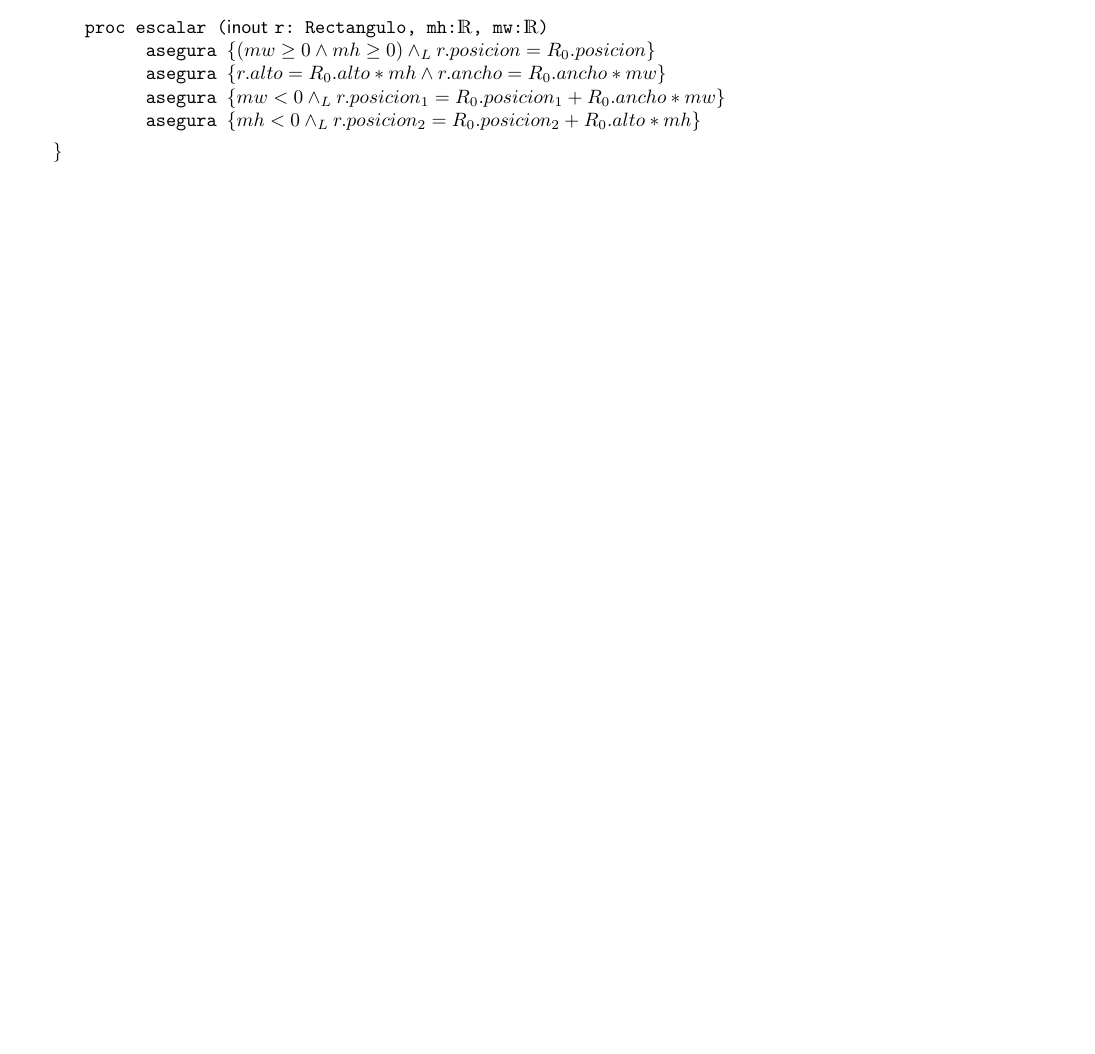
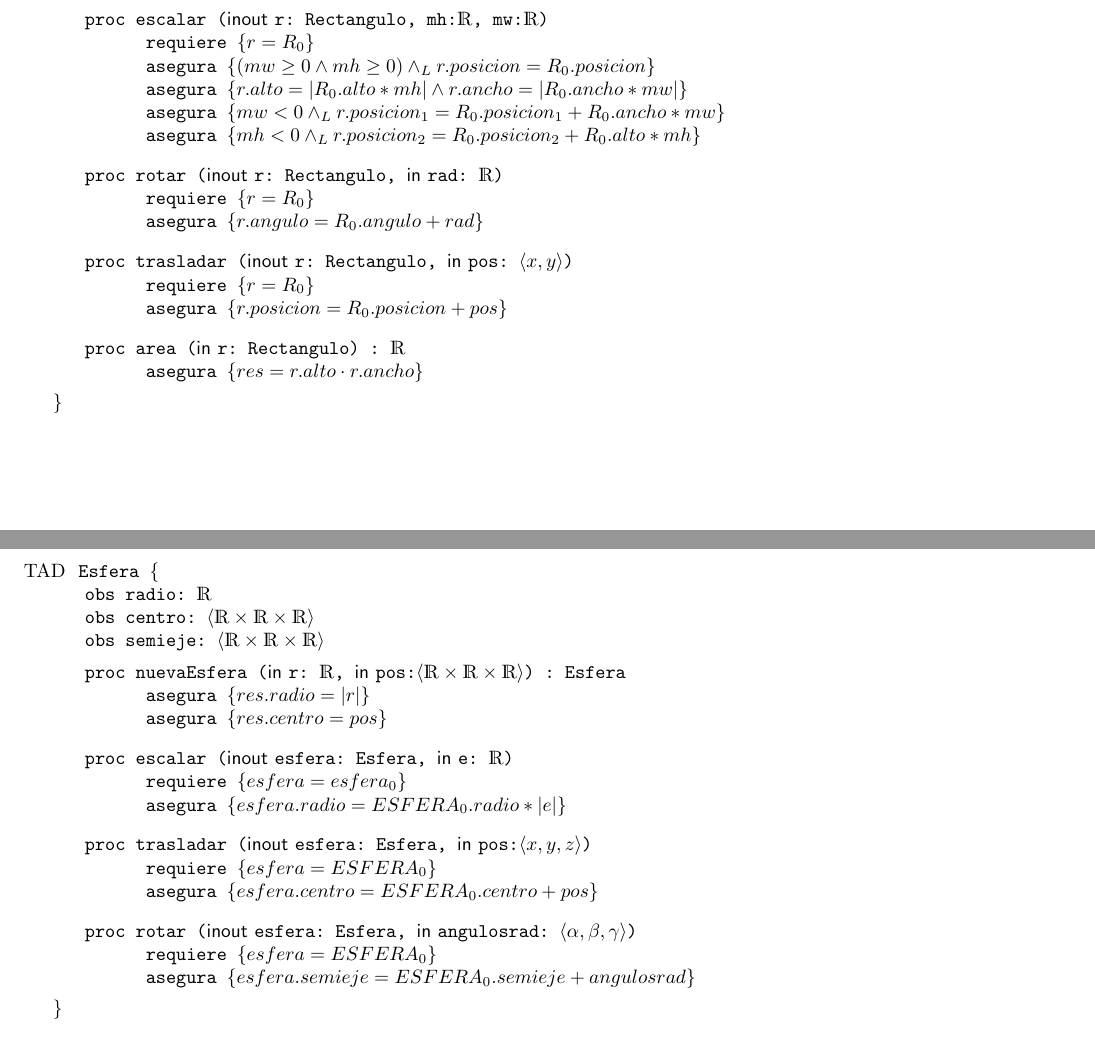
Before and after one commit to cairenahuel/AyEdD2, a LaTeX document (Guias/guia4/guia4.tex): part of the page before the commit and two parts of pages 1 and 2 of 2 after it, the two joined at a grey line, cut so that both start at the same text, the shorter picture padded with empty space. Compiled offline with pdfLaTeX.

Commit message:
rectangulo y esfera tocados

```diff
--- a/Guias/guia4/guia4.tex
+++ b/Guias/guia4/guia4.tex
@@ -39,12 +40,48 @@
     \begin{proc}{nuevo\nombretad}{\In h: \float, \In w: float, \In x:\float,\In y:\float}{\nombretad}
         \requiere{w \geq 0 \land h \geq 0}
-        \asegura{res.ancho=w \land res.alto=h \land res.posicion=(x,y)}
+        \asegura{res.ancho=w \land res.alto=h \land res.posicion=(x,y) \land r.angulo=0}
     \end{proc}
     \begin{proc}{escalar}{\Inout r: \nombretad, mh:\float, mw:\float}{}
+        \requiere{r=R_0}
         \asegura{(mw\geq0 \land mh \geq0) \yLuego r.posicion=R_0.posicion }
-        \asegura{r.alto=R_0.alto*mh \land r.ancho=R_0.ancho*mw}
+        \asegura{r.alto=|R_0.alto*mh| \land r.ancho=|R_0.ancho*mw|}
         \asegura{mw<0 \yLuego r.posicion_1=R_0.posicion_1+R_0.ancho*mw}
         \asegura{mh<0 \yLuego r.posicion_2=R_0.posicion_2+R_0.alto*mh}
     \end{proc}
+    \begin{proc}{rotar}{\Inout r: \nombretad, \In rad: \float}{}
+        \requiere{r=R_0}
+        \asegura{r.angulo=R_0.angulo+rad}
+    \end{proc}
+    \begin{proc}{trasladar}{\Inout r: \nombretad, \In pos: $\langle x,y\rangle$}{}
+        \requiere{r=R_0}
+        \asegura{r.posicion=R_0.posicion+pos}
+    \end{proc}
+    \begin{proc}{area}{\In r: \nombretad}{\float}
+        \asegura{res=r.alto \cdot r.ancho}
+    \end{proc}
+\end{tad}
+\pagebreak
+\begin{tad}{Esfera}
+    \obs{radio}{\float}
+    \obs{centro}{$\langle \float\times\float\times\float \rangle$}
+    %\vspace*{0.5em}
+    %\noindent Por claridad de notacion $centro_x$, $centro_y$ y $centro_z$ seran\\usadas en lugar de sus variantes con numero.
+    \obs{semieje}{$\langle \float\times\float\times\float \rangle$}
+    \begin{proc}{nueva\nombretad}{\In r: \float, \In pos:$\langle \float\times\float\times\float \rangle$}{\nombretad}
+        \asegura{res.radio={|r|}}
+        \asegura{res.centro=pos}
+    \end{proc}
+    \begin{proc}{escalar}{\Inout esfera: \nombretad, \In e: \float}{}
+        \requiere{esfera=esfera_0}
+        \asegura{esfera.radio=ESFERA_0.radio*|e|}
+    \end{proc}
+    \begin{proc}{trasladar}{\Inout esfera: \nombretad, \In pos:$\langle x,y,z\rangle$}{}
+        \requiere{esfera=ESFERA_0}
+        \asegura{esfera.centro=ESFERA_0.centro+pos}
+    \end{proc}
+    \begin{proc}{rotar}{\Inout esfera: \nombretad, \In angulosrad: $\langle \alpha,\beta,\gamma \rangle$}{}
+        \requiere{esfera=ESFERA_0}
+        \asegura{esfera.semieje=ESFERA_0.semieje+angulosrad}
+    \end{proc}
 \end{tad}
 \end{document}
```
Also changed, not shown: Guias/nahuelMacros.tex (+23 -16 lines), Guias/guia4/guia4.pdf, Guias/guia4/guia4.tex (11 more changed lines).
